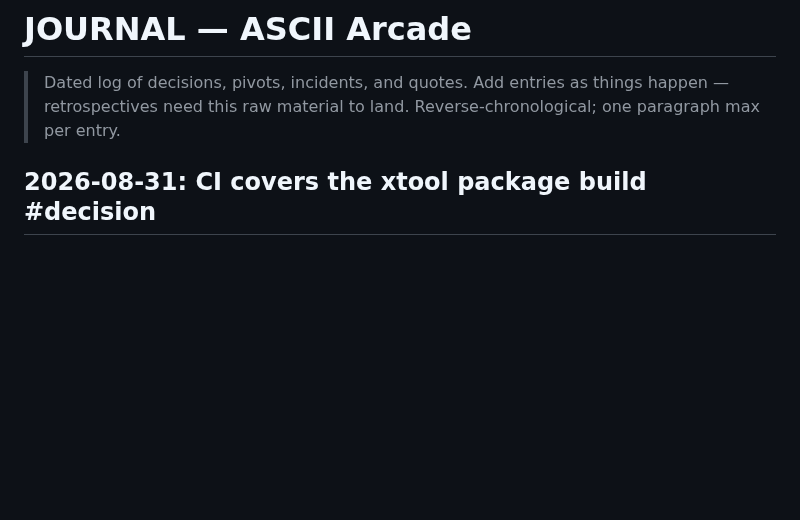
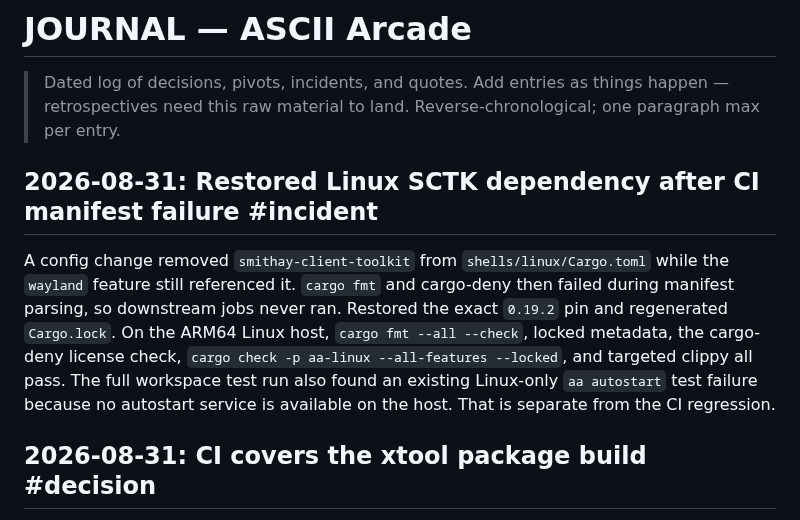
Before and after one commit to Builder106/ascii-arcade, a Markdown page: JOURNAL.md, the part around the change. Drawn GitHub-style; blank space fills up the shorter version.

Commit message:
docs: record Linux CI manifest incident
Document the missing SCTK dependency, the verification results, and the separate autostart test limitation.

```diff
--- a/JOURNAL.md
+++ b/JOURNAL.md
@@ -3,6 +3,10 @@
 > Dated log of decisions, pivots, incidents, and quotes. Add entries as
 > things happen — retrospectives need this raw material to land.
 > Reverse-chronological; one paragraph max per entry.
+
+## 2026-08-31: Restored Linux SCTK dependency after CI manifest failure #incident
+
+A config change removed `smithay-client-toolkit` from `shells/linux/Cargo.toml` while the `wayland` feature still referenced it. `cargo fmt` and cargo-deny then failed during manifest parsing, so downstream jobs never ran. Restored the exact `0.19.2` pin and regenerated `Cargo.lock`. On the ARM64 Linux host, `cargo fmt --all --check`, locked metadata, the cargo-deny license check, `cargo check -p aa-linux --all-features --locked`, and targeted clippy all pass. The full workspace test run also found an existing Linux-only `aa autostart` test failure because no autostart service is available on the host. That is separate from the CI regression.
 
 ## 2026-08-31: CI covers the xtool package build #decision
 
```
